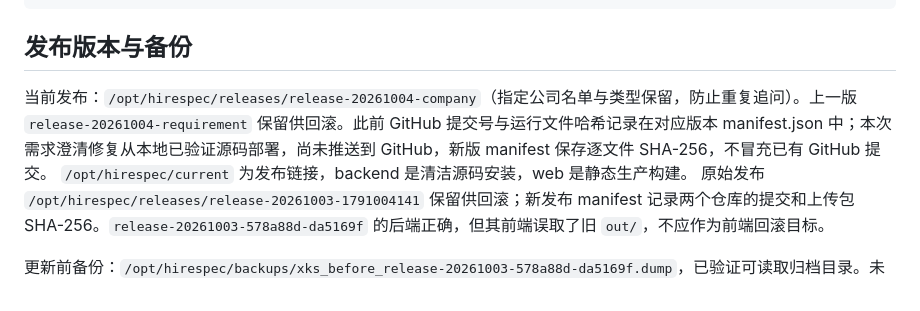
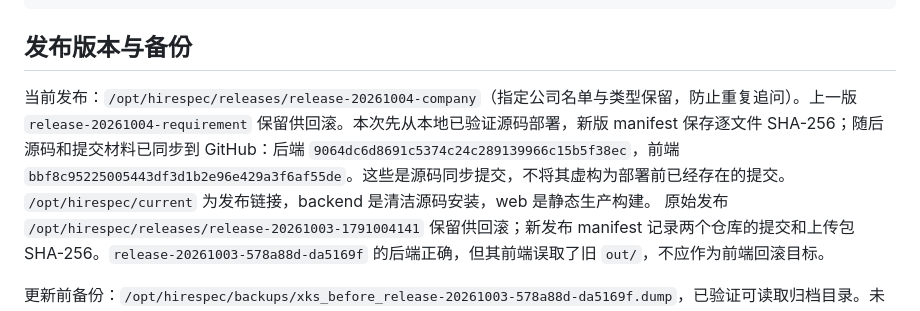
Before and after one commit to xihack-ai/xihack-service, a Markdown page: docs/SERVER_DEPLOYMENT.md, the part around the change. Rendered like a GitHub page.

Commit message:
记录参赛源码与公网版本的GitHub同步结果

```diff
--- a/docs/SERVER_DEPLOYMENT.md
+++ b/docs/SERVER_DEPLOYMENT.md
@@ -31,7 +31,7 @@ journalctl -u hirespec -n 50 --no-pager
 
 ## 发布版本与备份
 
-当前发布：`/opt/hirespec/releases/release-20261004-company`（指定公司名单与类型保留，防止重复追问）。上一版 `release-20261004-requirement` 保留供回滚。此前 GitHub 提交号与运行文件哈希记录在对应版本 manifest.json 中；本次需求澄清修复从本地已验证源码部署，尚未推送到 GitHub，新版 manifest 保存逐文件 SHA-256，不冒充已有 GitHub 提交。
+当前发布：`/opt/hirespec/releases/release-20261004-company`（指定公司名单与类型保留，防止重复追问）。上一版 `release-20261004-requirement` 保留供回滚。本次先从本地已验证源码部署，新版 manifest 保存逐文件 SHA-256；随后源码和提交材料已同步到 GitHub：后端 `9064dc6d8691c5374c24c289139966c15b5f38ec`，前端 `bbf8c95225005443df3d1b2e96e429a3f6af55de`。这些是源码同步提交，不将其虚构为部署前已经存在的提交。
 `/opt/hirespec/current` 为发布链接，backend 是清洁源码安装，web 是静态生产构建。
 原始发布 `/opt/hirespec/releases/release-20261003-1791004141` 保留供回滚；新发布 manifest 记录两个仓库的提交和上传包 SHA-256。`release-20261003-578a88d-da5169f` 的后端正确，但其前端误取了旧 `out/`，不应作为前端回滚目标。
 
```
